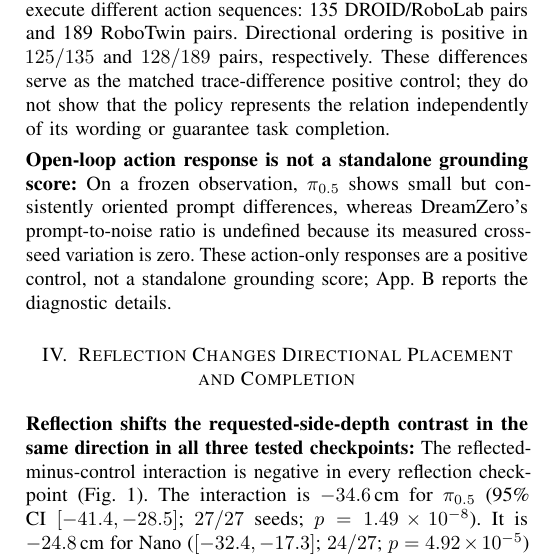
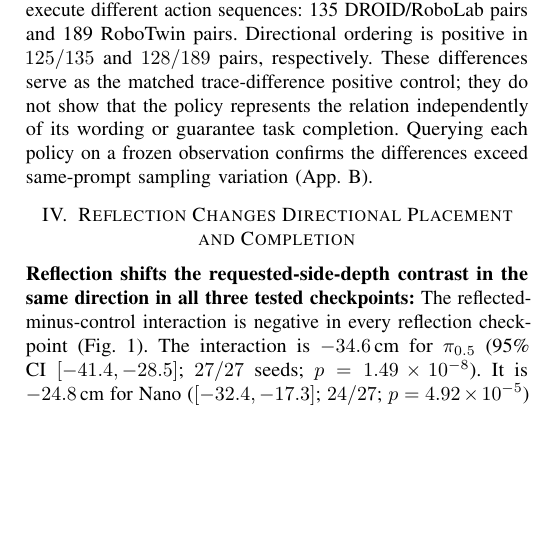
Before and after one commit to adeeb10abbas/steerable_overleaf, a LaTeX paper (main.tex): part of one column of page 4 of 9, cut so that both start at the same text, the shorter picture padded with empty space. The pictures show the PDF file main.pdf that the author committed with the source.

Commit message:
condense fixed-observation diagnostic

```diff
--- a/main.tex
+++ b/main.tex
@@ -297,10 +297,7 @@ The public archive\footnote{\url{https://github.com/adeeb10abbas/steerable}} rec
 All 324 minimal pairs across the eight checkpoint--arena combinations in Table~\ref{tab:corpus} execute different action sequences: 135 DROID/RoboLab pairs and 189 RoboTwin pairs.
 Directional ordering is positive in $125/135$ and $128/189$ pairs, respectively.
 These differences serve as the matched trace-difference positive control; they do not show that the policy represents the relation independently of its wording or guarantee task completion.
-
-\tightparagraph{Open-loop action response is not a standalone grounding score:}
-On a frozen observation, $\pi_{0.5}$ shows small but consistently oriented prompt differences, whereas DreamZero's prompt-to-noise ratio is undefined because its measured cross-seed variation is zero.
-These action-only responses are a positive control, not a standalone grounding score; App.~\ref{app:fixed_observation} reports the diagnostic details.
+Querying each policy on a frozen observation confirms the differences exceed same-prompt sampling variation (App.~\ref{app:fixed_observation}).
 
 % =============================================================================
 % IV. REFLECTION CHANGES DIRECTIONAL PLACEMENT AND COMPLETION
```
Also changed, not shown: main.pdf, 1 other file.
